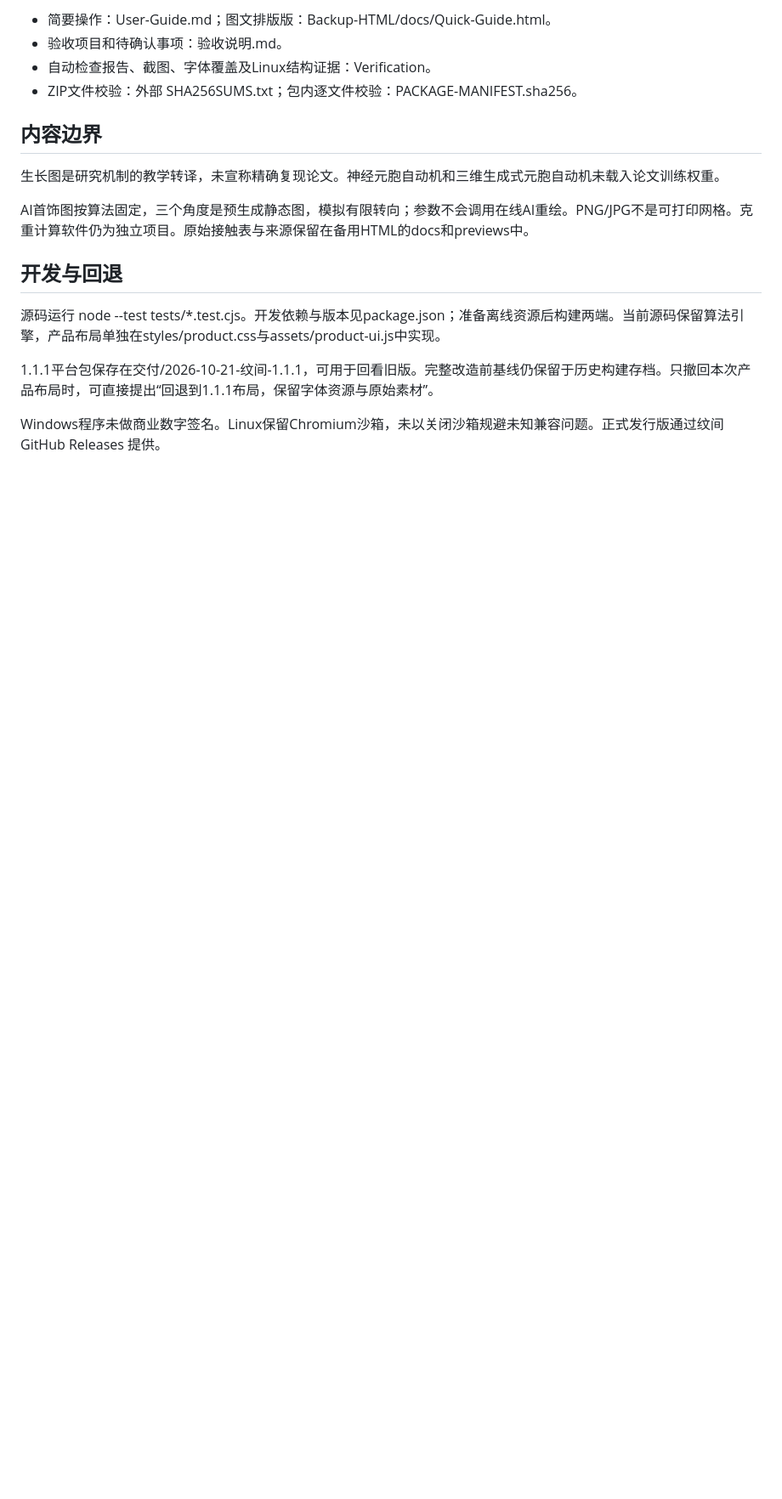
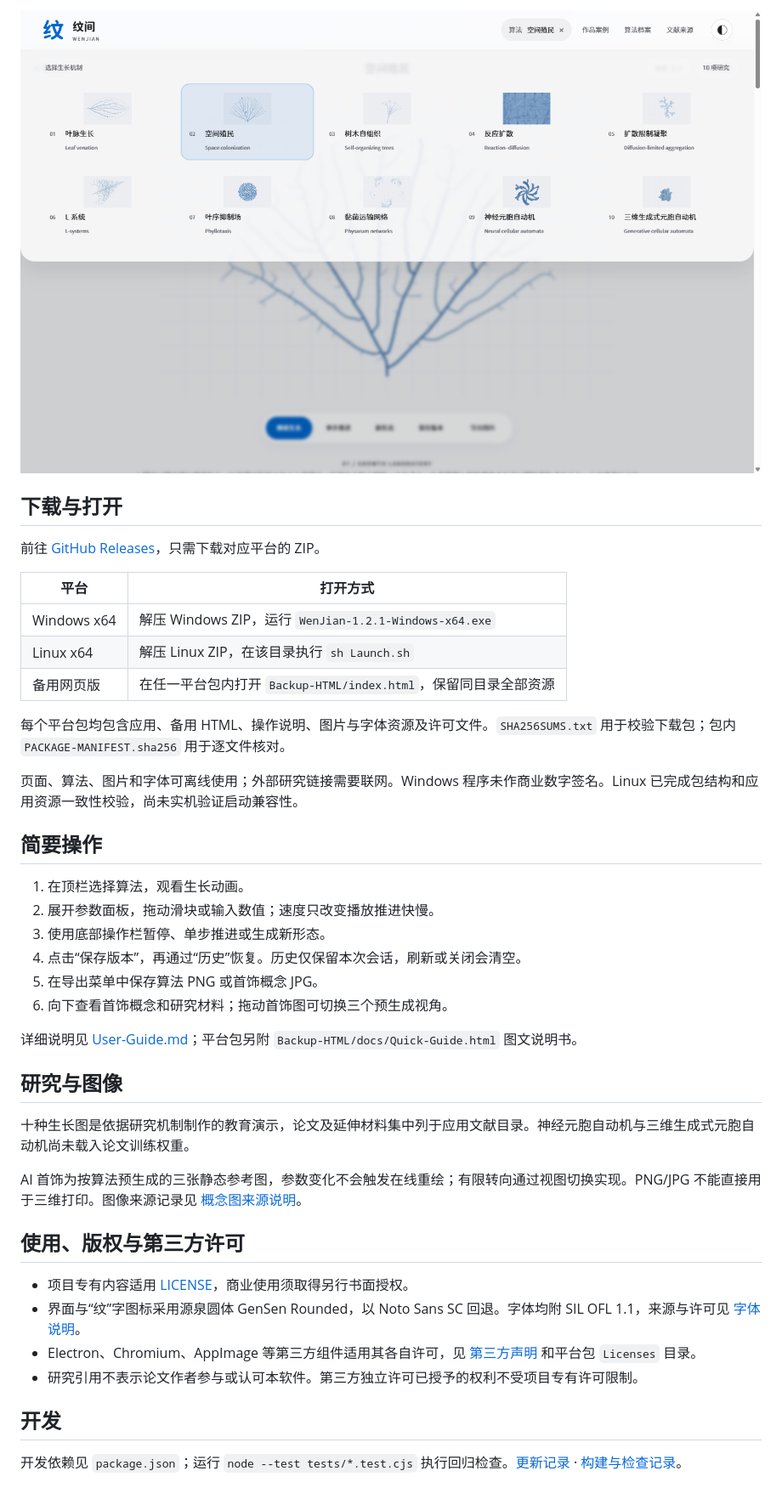
Before and after one commit to hindingonhome/wenjian, a Markdown page: README.md, the part around the change printed below. Shown: that part at 85% size. GitHub-like rendering; pictures changed too: docs/screenshots/algorithm-menu.png (added); blank space fills up the shorter version.

```diff
--- a/README.md
+++ b/README.md
@@ -28,19 +28,44 @@ CHAMBER · 个人非商业使用免费，商业使用须另行书面授权。仓
 
-- 简要操作：User-Guide.md；图文排版版：Backup-HTML/docs/Quick-Guide.html。
-- 验收项目和待确认事项：验收说明.md。
-- 自动检查报告、截图、字体覆盖及Linux结构证据：Verification。
-- ZIP文件校验：外部 SHA256SUMS.txt；包内逐文件校验：PACKAGE-MANIFEST.sha256。
+![纹间 1.2.1 十种算法菜单](docs/screenshots/algorithm-menu.png)
 
-## 内容边界
+## 下载与打开
 
-生长图是研究机制的教学转译，未宣称精确复现论文。神经元胞自动机和三维生成式元胞自动机未载入论文训练权重。
+前往 [GitHub Releases](https://github.com/hindingonhome/wenjian/releases/tag/v1.2.1)，只需下载对应平台的 ZIP。
 
-AI首饰图按算法固定，三个角度是预生成静态图，模拟有限转向；参数不会调用在线AI重绘。PNG/JPG不是可打印网格。克重计算软件仍为独立项目。原始接触表与来源保留在备用HTML的docs和previews中。
+| 平台 | 打开方式 |
+| --- | --- |
+| Windows x64 | 解压 Windows ZIP，运行 `WenJian-1.2.1-Windows-x64.exe` |
+| Linux x64 | 解压 Linux ZIP，在该目录执行 `sh Launch.sh` |
+| 备用网页版 | 在任一平台包内打开 `Backup-HTML/index.html`，保留同目录全部资源 |
 
-## 开发与回退
+每个平台包均包含应用、备用 HTML、操作说明、图片与字体资源及许可文件。`SHA256SUMS.txt` 用于校验下载包；包内 `PACKAGE-MANIFEST.sha256` 用于逐文件核对。
 
-源码运行 node --test tests/*.test.cjs。开发依赖与版本见package.json；准备离线资源后构建两端。当前源码保留算法引擎，产品布局单独在styles/product.css与assets/product-ui.js中实现。
+页面、算法、图片和字体可离线使用；外部研究链接需要联网。Windows 程序未作商业数字签名。Linux 已完成包结构和应用资源一致性校验，尚未实机验证启动兼容性。
 
-1.1.1平台包保存在交付/2026-10-21-纹间-1.1.1，可用于回看旧版。完整改造前基线仍保留于历史构建存档。只撤回本次产品布局时，可直接提出“回退到1.1.1布局，保留字体资源与原始素材”。
+## 简要操作
 
-Windows程序未做商业数字签名。Linux保留Chromium沙箱，未以关闭沙箱规避未知兼容问题。正式发行版通过纹间 GitHub Releases 提供。
+1. 在顶栏选择算法，观看生长动画。
+2. 展开参数面板，拖动滑块或输入数值；速度只改变播放推进快慢。
+3. 使用底部操作栏暂停、单步推进或生成新形态。
+4. 点击“保存版本”，再通过“历史”恢复。历史仅保留本次会话，刷新或关闭会清空。
+5. 在导出菜单中保存算法 PNG 或首饰概念 JPG。
+6. 向下查看首饰概念和研究材料；拖动首饰图可切换三个预生成视角。
+
+详细说明见 [User-Guide.md](User-Guide.md)；平台包另附 `Backup-HTML/docs/Quick-Guide.html` 图文说明书。
+
+## 研究与图像
+
+十种生长图是依据研究机制制作的教育演示，论文及延伸材料集中列于应用文献目录。神经元胞自动机与三维生成式元胞自动机尚未载入论文训练权重。
+
+AI 首饰为按算法预生成的三张静态参考图，参数变化不会触发在线重绘；有限转向通过视图切换实现。PNG/JPG 不能直接用于三维打印。图像来源记录见 [概念图来源说明](docs/ai-concept-provenance.md)。
+
+## 使用、版权与第三方许可
+
+- 项目专有内容适用 [LICENSE](LICENSE)，商业使用须取得另行书面授权。
+- 界面与“纹”字图标采用源泉圆体 GenSen Rounded，以 Noto Sans SC 回退。字体均附 SIL OFL 1.1，来源与许可见 [字体说明](docs/FONTS.md)。
+- Electron、Chromium、AppImage 等第三方组件适用其各自许可，见 [第三方声明](THIRD_PARTY_LICENSE.txt) 和平台包 `Licenses` 目录。
+- 研究引用不表示论文作者参与或认可本软件。第三方独立许可已授予的权利不受项目专有许可限制。
+
+## 开发
+
+开发依赖见 `package.json`；运行 `node --test tests/*.test.cjs` 执行回归检查。[更新记录](CHANGELOG.md) · [构建与检查记录](docs/BUILD-NOTES.md)。
```
Also changed, not shown: other parts of README.md (+12 -12 lines), docs/screenshots/growth-light.png (added), docs/screenshots/growth-parameters.png (added).
